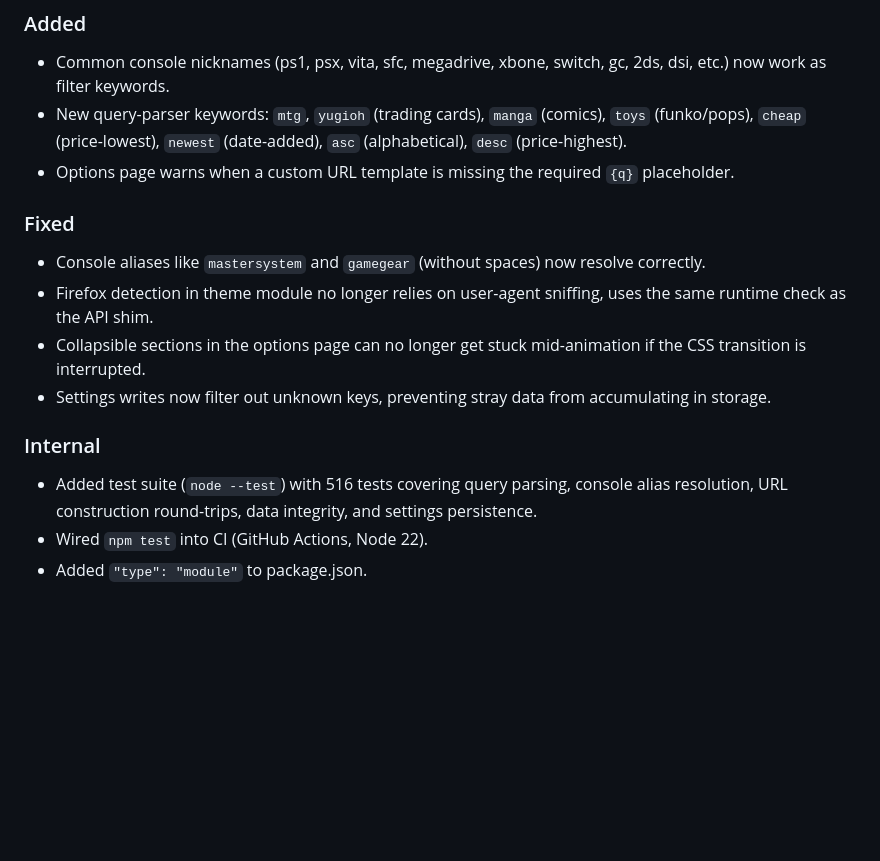
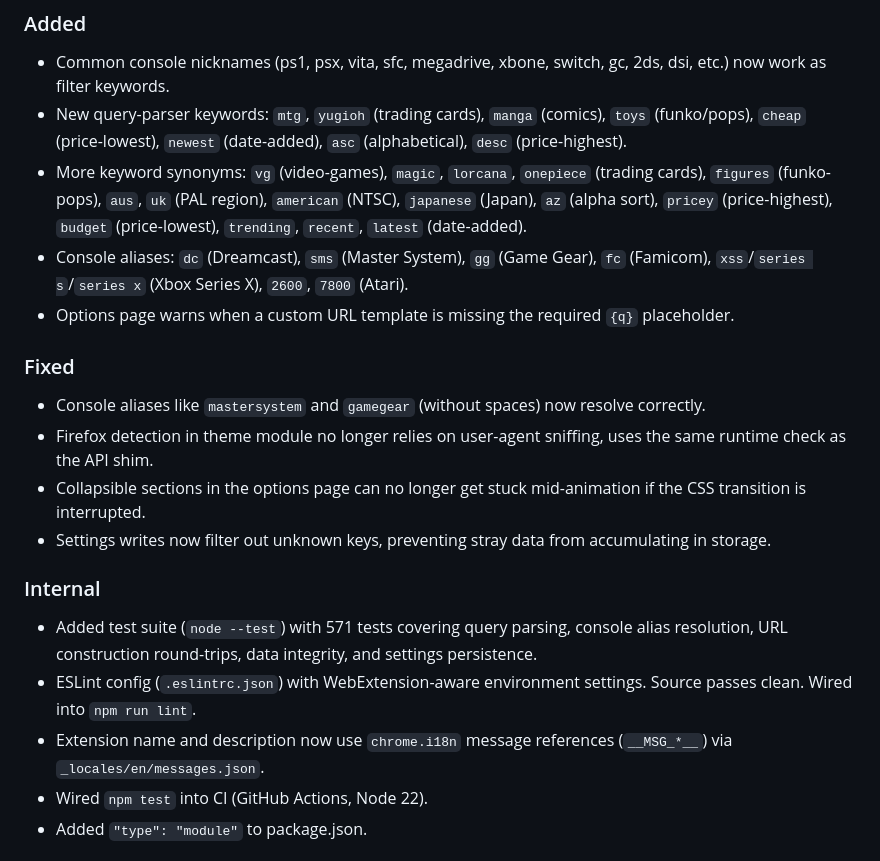
Before and after one commit to plmgrn/pricecharting-search, a Markdown page: CHANGELOG.md, the part around the change. Drawn GitHub-style; blank space fills up the shorter version.

```diff
--- a/CHANGELOG.md
+++ b/CHANGELOG.md
@@ -13,6 +13,14 @@ and this project adheres to [Semantic Versioning](https://semver.org/spec/v2.0.0
 - New query-parser keywords: `mtg`, `yugioh` (trading cards), `manga`
   (comics), `toys` (funko/pops), `cheap` (price-lowest), `newest`
   (date-added), `asc` (alphabetical), `desc` (price-highest).
+- More keyword synonyms: `vg` (video-games), `magic`, `lorcana`,
+  `onepiece` (trading cards), `figures` (funko-pops), `aus`, `uk`
+  (PAL region), `american` (NTSC), `japanese` (Japan), `az` (alpha
+  sort), `pricey` (price-highest), `budget` (price-lowest),
+  `trending`, `recent`, `latest` (date-added).
+- Console aliases: `dc` (Dreamcast), `sms` (Master System), `gg`
+  (Game Gear), `fc` (Famicom), `xss`/`series s`/`series x` (Xbox
+  Series X), `2600`, `7800` (Atari).
 - Options page warns when a custom URL template is missing the
   required `{q}` placeholder.
 
@@ -27,9 +35,13 @@ and this project adheres to [Semantic Versioning](https://semver.org/spec/v2.0.0
   from accumulating in storage.
 
 ### Internal
-- Added test suite (`node --test`) with 516 tests covering query
+- Added test suite (`node --test`) with 571 tests covering query
   parsing, console alias resolution, URL construction round-trips,
   data integrity, and settings persistence.
+- ESLint config (`.eslintrc.json`) with WebExtension-aware environment
+  settings. Source passes clean. Wired into `npm run lint`.
+- Extension name and description now use `chrome.i18n` message
+  references (`__MSG_*__`) via `_locales/en/messages.json`.
 - Wired `npm test` into CI (GitHub Actions, Node 22).
 - Added `"type": "module"` to package.json.
 
```
Also changed, not shown: README.md (+4 -2 lines), docs/architecture.md (+3 -0 lines).
